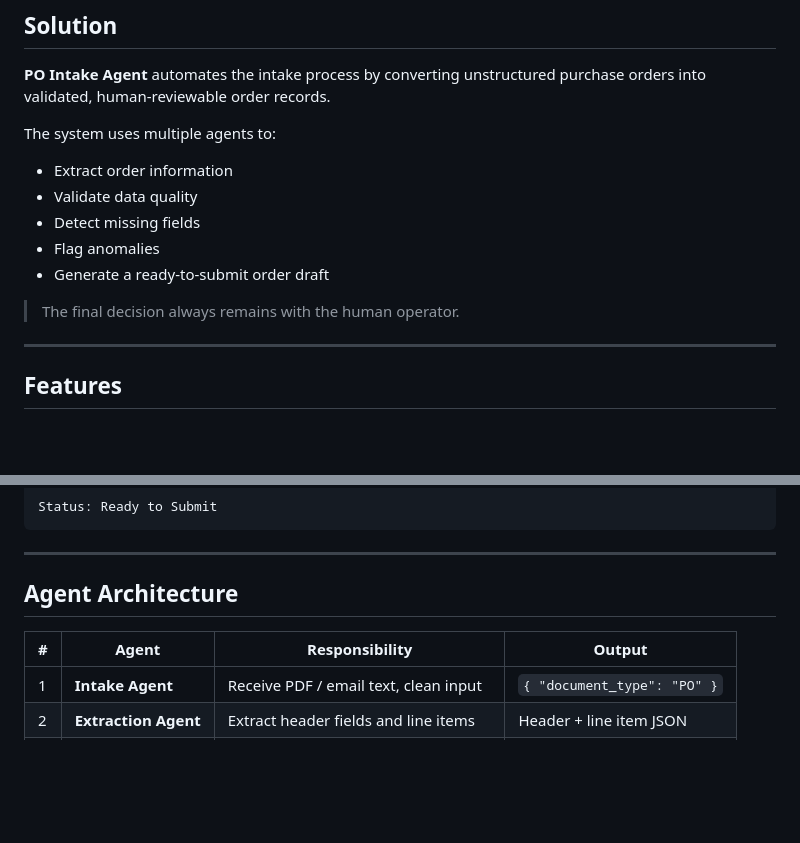
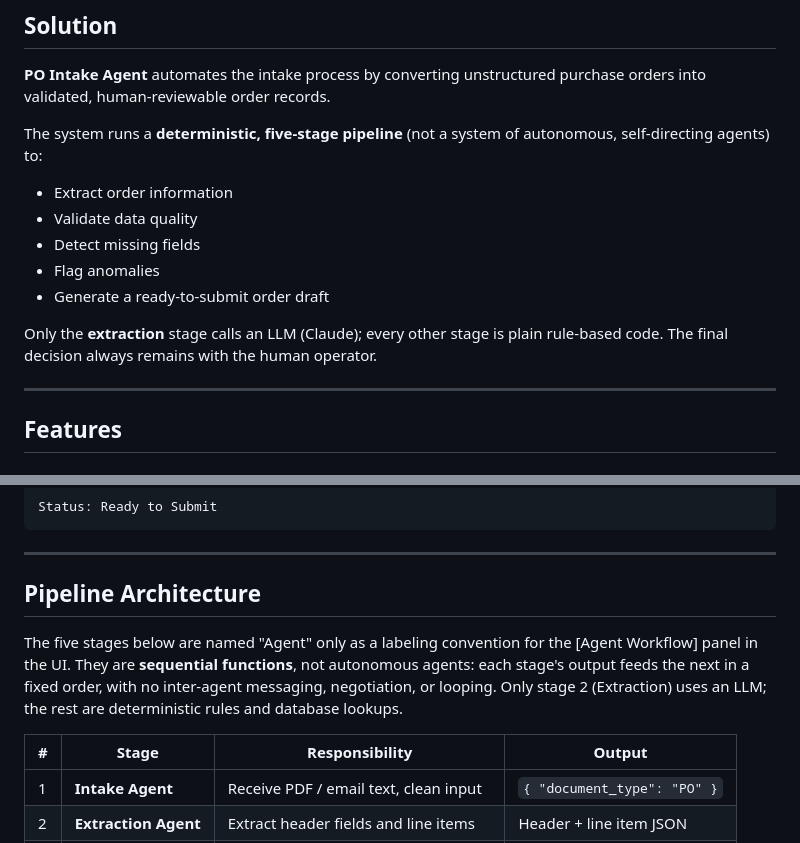
Before and after one commit to jasonpaul0727/PO-agents, a Markdown page: README.md, 2 parts joined by grey strips. Drawn GitHub-style; blank space fills up the shorter version.

```diff
--- a/README.md
+++ b/README.md
@@ -25,7 +25,8 @@ This process is **repetitive, time-consuming, and error-prone**.
 
 **PO Intake Agent** automates the intake process by converting unstructured purchase orders into validated, human-reviewable order records.
 
-The system uses multiple agents to:
+The system runs a **deterministic, five-stage pipeline** (not a system of autonomous,
+self-directing agents) to:
 
 - Extract order information
 - Validate data quality
@@ -33,7 +34,8 @@ The system uses multiple agents to:
 - Flag anomalies
 - Generate a ready-to-submit order draft
 
-> The final decision always remains with the human operator.
+Only the **extraction** stage calls an LLM (Claude); every other stage is plain
+rule-based code. The final decision always remains with the human operator.
 
 ---
 
@@ -142,9 +144,15 @@ Status: Ready to Submit
 
 ---
 
-## Agent Architecture
+## Pipeline Architecture
 
-| # | Agent | Responsibility | Output |
+The five stages below are named "Agent" only as a labeling convention for the
+[Agent Workflow] panel in the UI. They are **sequential functions**, not autonomous
+agents: each stage's output feeds the next in a fixed order, with no inter-agent
+messaging, negotiation, or looping. Only stage 2 (Extraction) uses an LLM; the rest
+are deterministic rules and database lookups.
+
+| # | Stage | Responsibility | Output |
 | --- | --- | --- | --- |
 | 1 | **Intake Agent** | Receive PDF / email text, clean input | `{ "document_type": "PO" }` |
 | 2 | **Extraction Agent** | Extract header fields and line items | Header + line item JSON |
```
Also changed, not shown: docs/ui-redesign-apple-report.md (added, +227 -0 lines).
